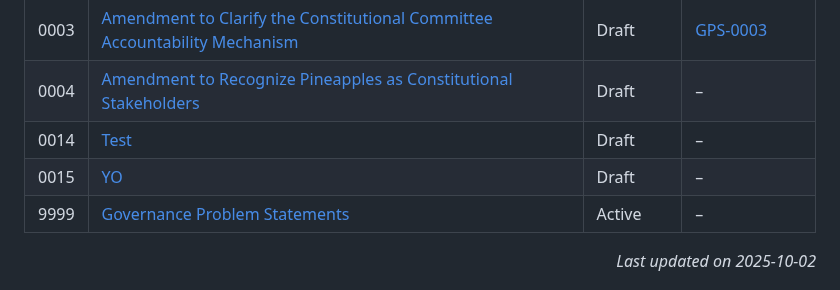
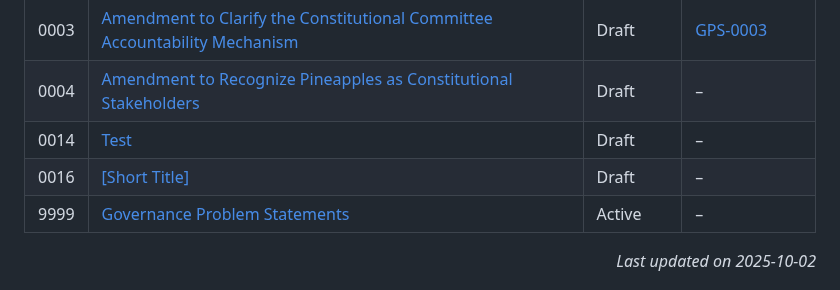
Before and after one commit to Thomas-nada/CAP, a Markdown page: README.md, the part around the change. GitHub-like rendering.

Commit message:
chore: auto-update CAP/GPS index

```diff
--- a/README.md
+++ b/README.md
@@ -21,7 +21,7 @@ Because CAPs are text files in a versioned repository, their revision history be
 | 0003  | [Amendment to Clarify the Constitutional Committee Accountability Mechanism](./CAP-0003) | Draft | [GPS-0003](./GPS-0003) |
 | 0004  | [Amendment to Recognize Pineapples as Constitutional Stakeholders](./CAP-0004) | Draft | – |
 | 0014  | [Test](./CAP-0014) | Draft | – |
-| 0015  | [YO](./CAP-0015) | Draft | – |
+| 0016  | [[Short Title]](./CAP-0016) | Draft | – |
 | 9999  | [Governance Problem Statements](./CAP-9999) | Active | – |
 
 <p align="right"><i>Last updated on 2025-10-02</i></p>
```
